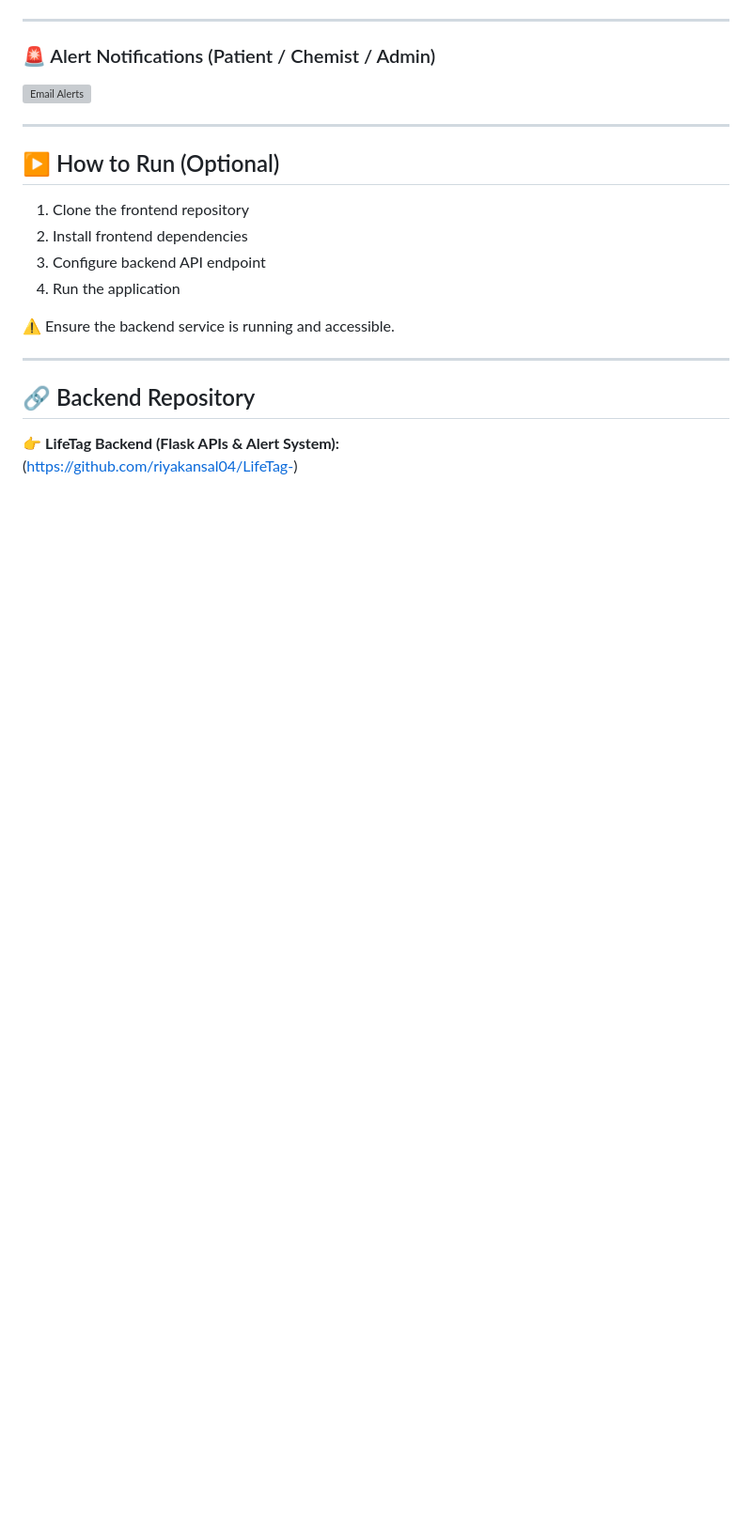
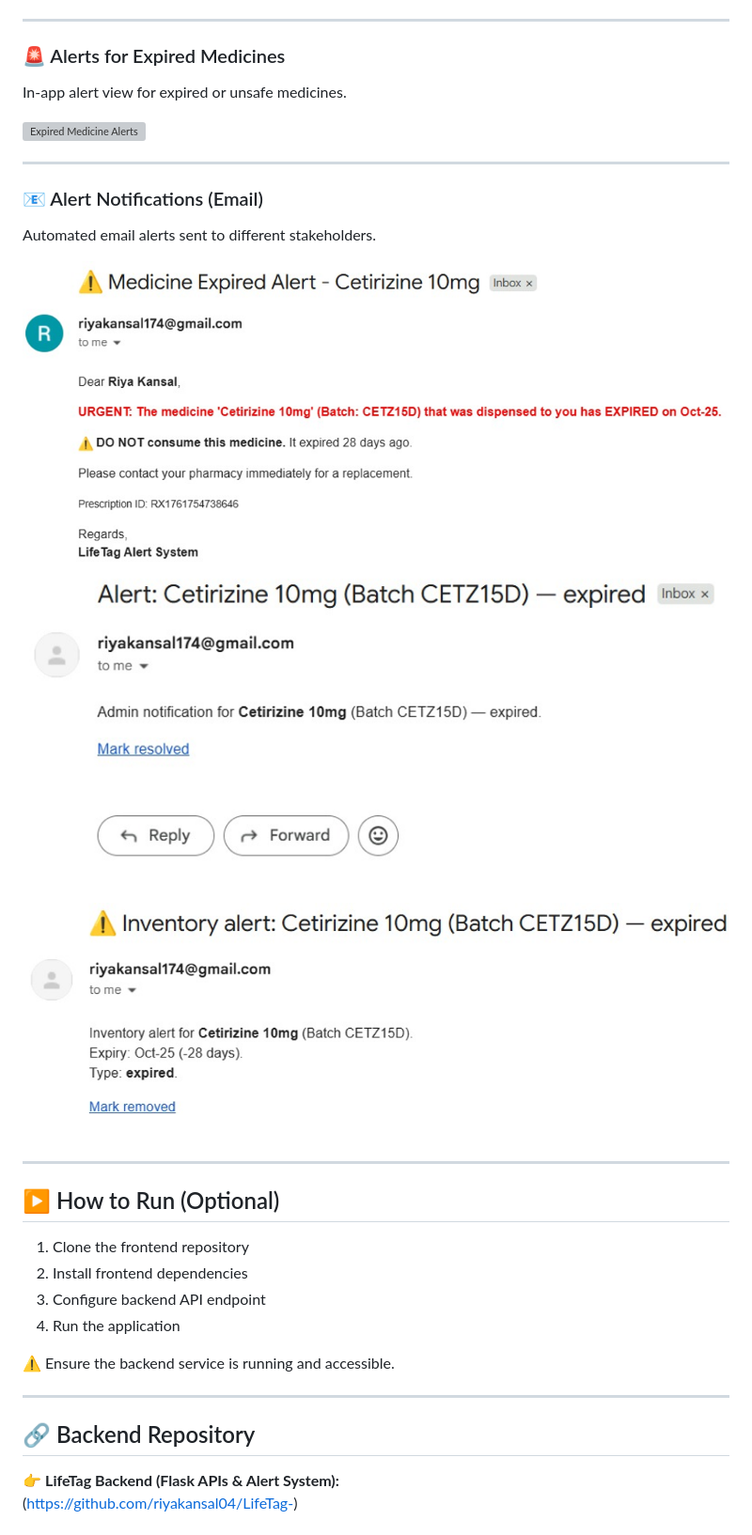
Before and after one commit to riyakansal04/LifeTag, a Markdown page: README.md, the part around one of its changes. Shown at 94% size. GitHub-like rendering; blank space fills up the shorter version; grey boxes are pictures that could not be loaded.

```diff
--- a/README.md
+++ b/README.md
@@ -81,8 +135,20 @@ The system ensures **accountability, safety, and compliance** throughout the med
 
 ---
 
-### 🚨 Alert Notifications (Patient / Chemist / Admin)
-![Email Alerts](results/email_alerts.png)
+### 🚨 Alerts for Expired Medicines
+In-app alert view for expired or unsafe medicines.
+
+![Expired Medicine Alerts](alertsforexpiredmedicines.png)
+
+---
+
+### 📧 Alert Notifications (Email)
+Automated email alerts sent to different stakeholders.
+
+![Alert to Patient](alerttopatient.png)
+![Alert to Chemist](alerttochemist.png)
+![Alert to Admin](alerttoadmin.png)
+
 
 ---
 
```
Also changed, not shown: other parts of README.md (+62 -8 lines).
